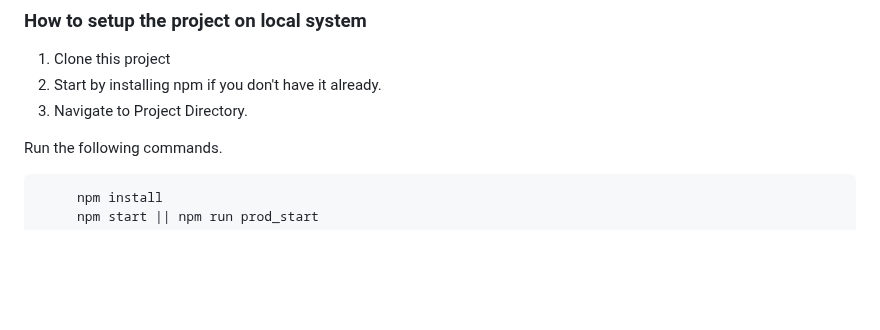
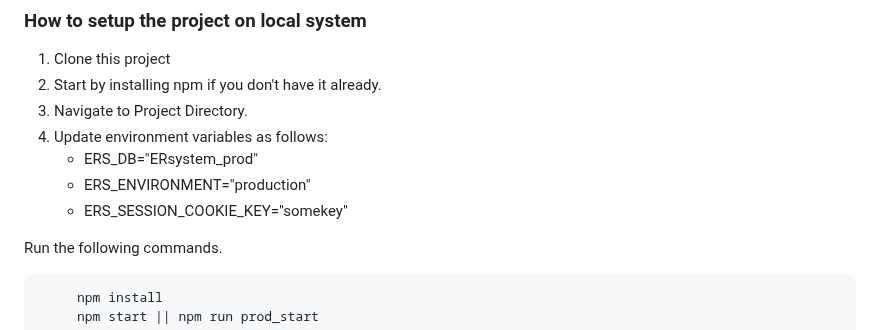
Before and after one commit to leishadias/employess-review-system, a Markdown page: README.md, the part around the change. Drawn GitHub-style; blank space fills up the shorter version.

`````diff
--- a/README.md
+++ b/README.md
@@ -38,6 +38,10 @@ The admin has the task to allot reviewers and reviwees. The admin can also add n
   1. Clone this project
   2. Start by installing npm if you don't have it already.
   3. Navigate to Project Directory.
+  4. Update environment variables as follows:
+      - ERS_DB="ERsystem_prod"
+      - ERS_ENVIRONMENT="production"
+      - ERS_SESSION_COOKIE_KEY="somekey"
 
 Run the following commands.
    ````
`````
